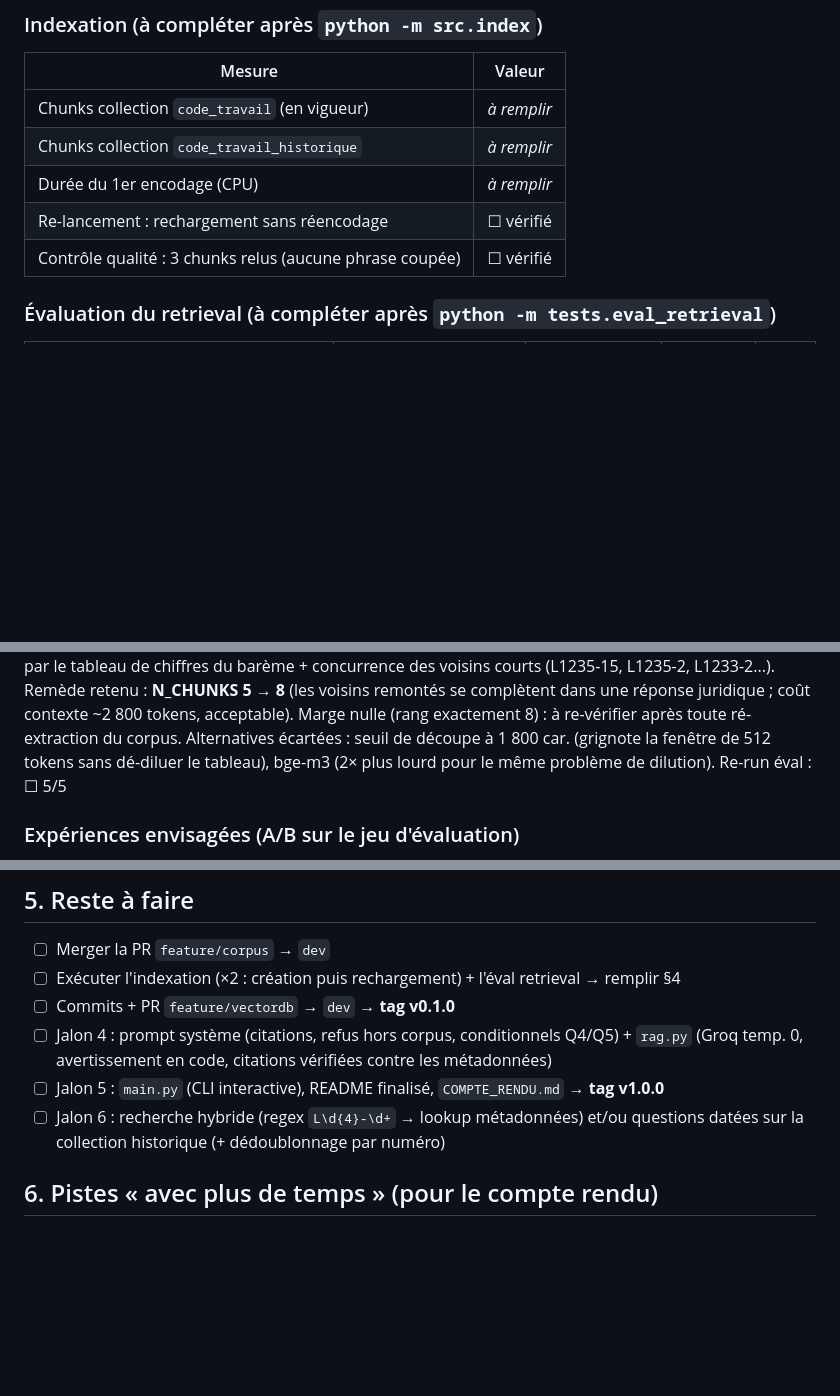
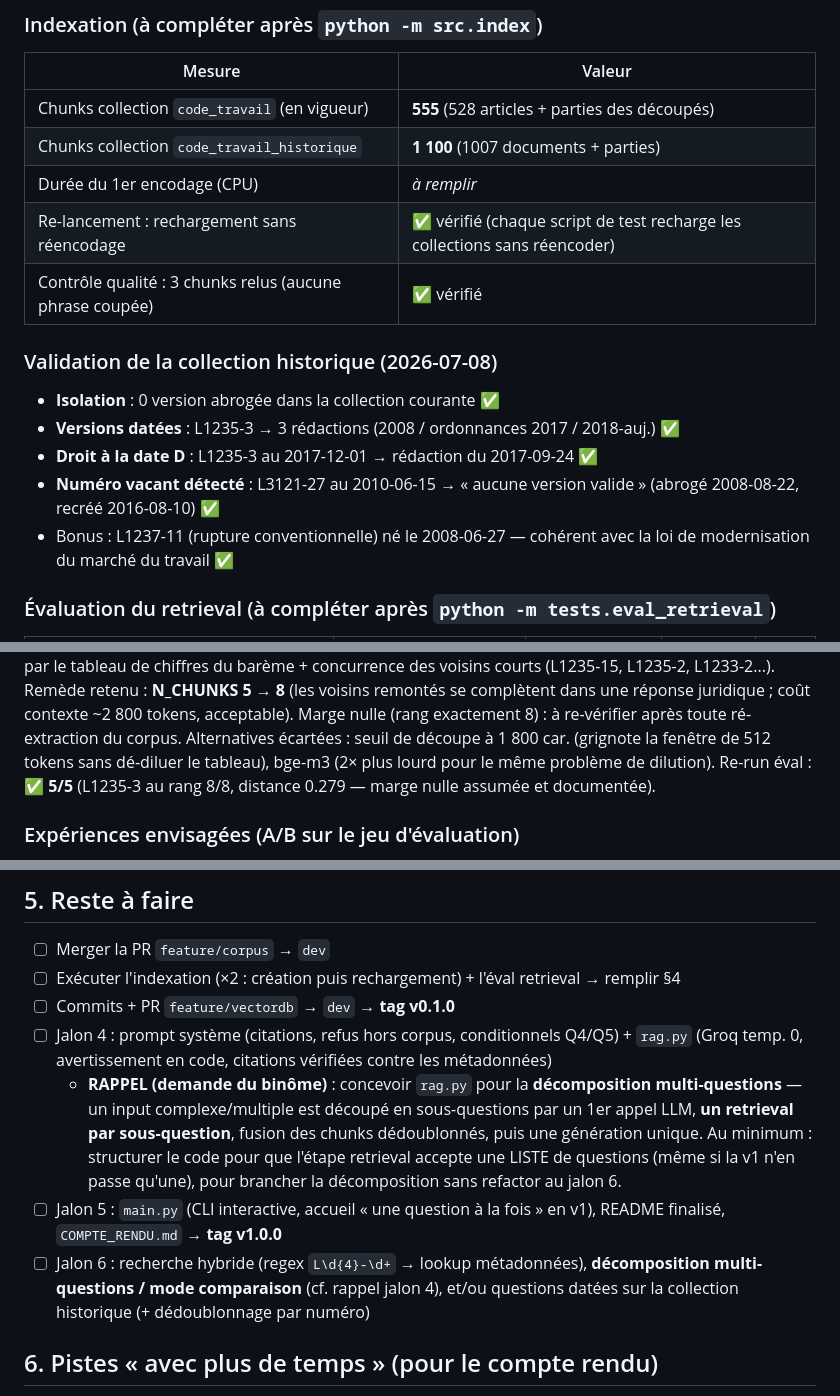
Before and after one commit to legb78/juriste_du_diable, a Markdown page: SUIVI.md, 3 parts joined by grey strips. Drawn GitHub-style; blank space fills up the shorter version.

Commit message:
docs: résultats mesurés (éval 5/5 k=8, 555/1100 chunks, historique validé)

```diff
--- a/SUIVI.md
+++ b/SUIVI.md
@@ -74,11 +74,21 @@
 
 | Mesure | Valeur |
 |---|---|
-| Chunks collection `code_travail` (en vigueur) | _à remplir_ |
-| Chunks collection `code_travail_historique` | _à remplir_ |
+| Chunks collection `code_travail` (en vigueur) | **555** (528 articles + parties des découpés) |
+| Chunks collection `code_travail_historique` | **1 100** (1007 documents + parties) |
 | Durée du 1er encodage (CPU) | _à remplir_ |
-| Re-lancement : rechargement sans réencodage | ☐ vérifié |
-| Contrôle qualité : 3 chunks relus (aucune phrase coupée) | ☐ vérifié |
+| Re-lancement : rechargement sans réencodage | ✅ vérifié (chaque script de test recharge les collections sans réencoder) |
+| Contrôle qualité : 3 chunks relus (aucune phrase coupée) | ✅ vérifié |
+
+### Validation de la collection historique (2026-07-08)
+
+- **Isolation** : 0 version abrogée dans la collection courante ✅
+- **Versions datées** : L1235-3 → 3 rédactions (2008 / ordonnances 2017 / 2018-auj.) ✅
+- **Droit à la date D** : L1235-3 au 2017-12-01 → rédaction du 2017-09-24 ✅
+- **Numéro vacant détecté** : L3121-27 au 2010-06-15 → « aucune version valide »
+  (abrogé 2008-08-22, recréé 2016-08-10) ✅
+- Bonus : L1237-11 (rupture conventionnelle) né le 2008-06-27 — cohérent avec
+  la loi de modernisation du marché du travail ✅
 
 ### Évaluation du retrieval (à compléter après `python -m tests.eval_retrieval`)
 
@@ -100,7 +110,8 @@ courts (L1235-15, L1235-2, L1233-2...). Remède retenu : **N_CHUNKS 5 → 8**
 ~2 800 tokens, acceptable). Marge nulle (rang exactement 8) : à re-vérifier
 après toute ré-extraction du corpus. Alternatives écartées : seuil de découpe
 à 1 800 car. (grignote la fenêtre de 512 tokens sans dé-diluer le tableau),
-bge-m3 (2× plus lourd pour le même problème de dilution). Re-run éval : ☐ 5/5
+bge-m3 (2× plus lourd pour le même problème de dilution). Re-run éval : ✅ **5/5**
+(L1235-3 au rang 8/8, distance 0.279 — marge nulle assumée et documentée).
 
 ### Expériences envisagées (A/B sur le jeu d'évaluation)
 
@@ -113,8 +124,14 @@ bge-m3 (2× plus lourd pour le même problème de dilution). Re-run éval : ☐
 2. ☐ Exécuter l'indexation (×2 : création puis rechargement) + l'éval retrieval → remplir §4
 3. ☐ Commits + PR `feature/vectordb` → `dev` → **tag v0.1.0**
 4. ☐ Jalon 4 : prompt système (citations, refus hors corpus, conditionnels Q4/Q5) + `rag.py` (Groq temp. 0, avertissement en code, citations vérifiées contre les métadonnées)
-5. ☐ Jalon 5 : `main.py` (CLI interactive), README finalisé, `COMPTE_RENDU.md` → **tag v1.0.0**
-6. ☐ Jalon 6 : recherche hybride (regex `L\d{4}-\d+` → lookup métadonnées) et/ou questions datées sur la collection historique (+ dédoublonnage par numéro)
+   - **RAPPEL (demande du binôme)** : concevoir `rag.py` pour la **décomposition
+     multi-questions** — un input complexe/multiple est découpé en sous-questions
+     par un 1er appel LLM, **un retrieval par sous-question**, fusion des chunks
+     dédoublonnés, puis une génération unique. Au minimum : structurer le code
+     pour que l'étape retrieval accepte une LISTE de questions (même si la v1
+     n'en passe qu'une), pour brancher la décomposition sans refactor au jalon 6.
+5. ☐ Jalon 5 : `main.py` (CLI interactive, accueil « une question à la fois » en v1), README finalisé, `COMPTE_RENDU.md` → **tag v1.0.0**
+6. ☐ Jalon 6 : recherche hybride (regex `L\d{4}-\d+` → lookup métadonnées), **décomposition multi-questions / mode comparaison** (cf. rappel jalon 4), et/ou questions datées sur la collection historique (+ dédoublonnage par numéro)
 
 ## 6. Pistes « avec plus de temps » (pour le compte rendu)
 
```
